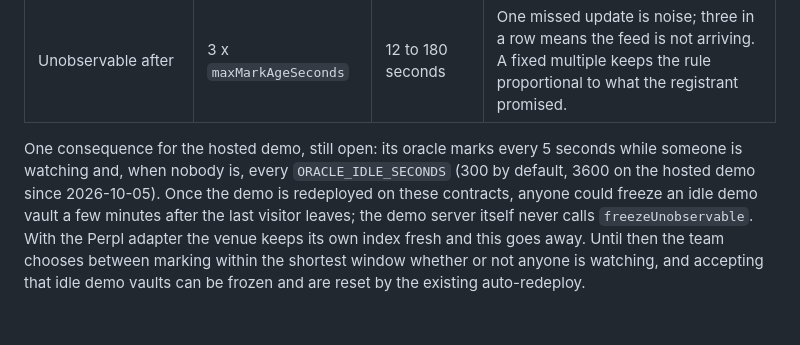
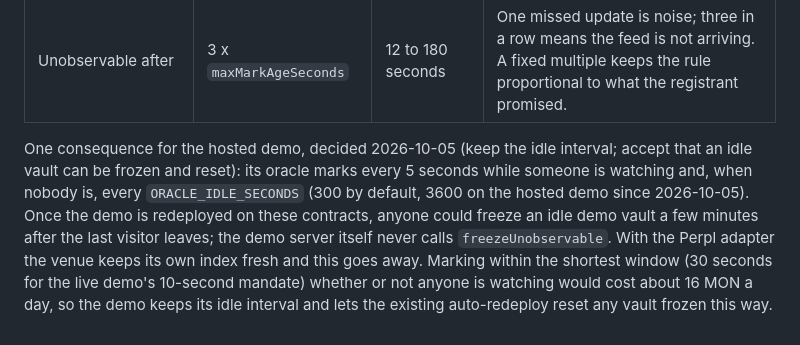
Before and after one commit to jiwon000/mandate, a Markdown page: docs/mandate-lifecycle-design.md, the part around the change. Drawn GitHub-style.

```diff
--- a/docs/mandate-lifecycle-design.md
+++ b/docs/mandate-lifecycle-design.md
@@ -110,4 +110,4 @@ Confirmed by the team on 2026-10-05.
 | `maxMarkAgeSeconds` | above 0, at most 60 | 4, 30, 30, 60 | The guarantee is a cap checked against a recent price. Perpl's index price updates every 1 to 5 seconds, so 60 leaves room for slow markets without turning the check into a minute-scale one. |
 | Unobservable after | 3 x `maxMarkAgeSeconds` | 12 to 180 seconds | One missed update is noise; three in a row means the feed is not arriving. A fixed multiple keeps the rule proportional to what the registrant promised. |
 
-One consequence for the hosted demo, still open: its oracle marks every 5 seconds while someone is watching and, when nobody is, every `ORACLE_IDLE_SECONDS` (300 by default, 3600 on the hosted demo since 2026-10-05). Once the demo is redeployed on these contracts, anyone could freeze an idle demo vault a few minutes after the last visitor leaves; the demo server itself never calls `freezeUnobservable`. With the Perpl adapter the venue keeps its own index fresh and this goes away. Until then the team chooses between marking within the shortest window whether or not anyone is watching, and accepting that idle demo vaults can be frozen and are reset by the existing auto-redeploy.
+One consequence for the hosted demo, decided 2026-10-05 (keep the idle interval; accept that an idle vault can be frozen and reset): its oracle marks every 5 seconds while someone is watching and, when nobody is, every `ORACLE_IDLE_SECONDS` (300 by default, 3600 on the hosted demo since 2026-10-05). Once the demo is redeployed on these contracts, anyone could freeze an idle demo vault a few minutes after the last visitor leaves; the demo server itself never calls `freezeUnobservable`. With the Perpl adapter the venue keeps its own index fresh and this goes away. Marking within the shortest window (30 seconds for the live demo's 10-second mandate) whether or not anyone is watching would cost about 16 MON a day, so the demo keeps its idle interval and lets the existing auto-redeploy reset any vault frozen this way.
```
Also changed, not shown: docs/submission/README.md (+1 -1 lines).
